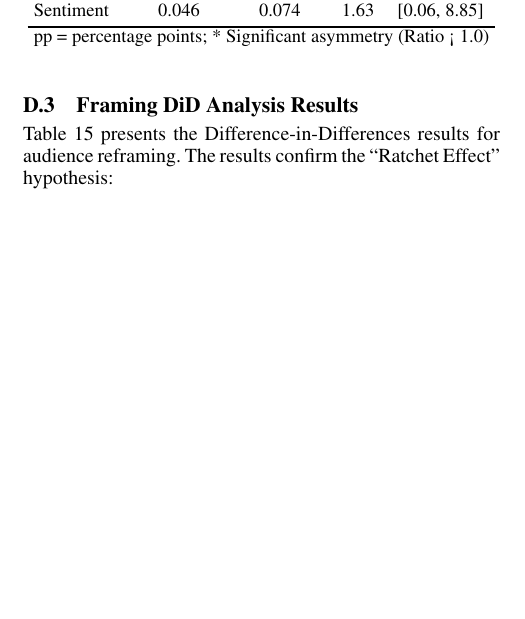
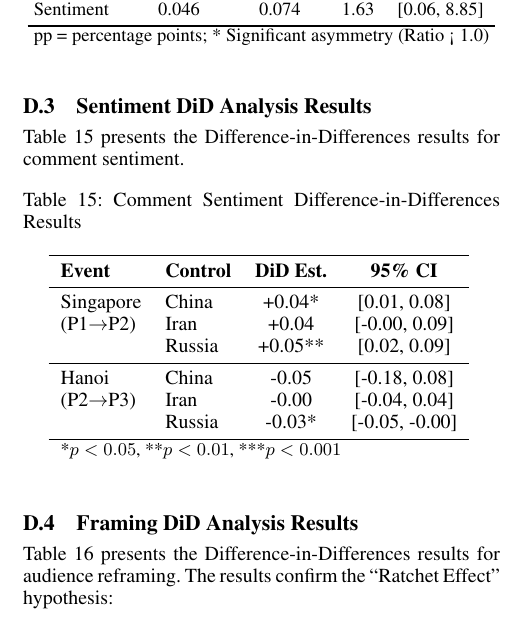
Before and after one commit to Shinhunjun/nk-coercive-diplomacy-reddit, a LaTeX paper (paper/main.tex, which reads paper/sections/appendix.tex): part of one column of page 14 of 17, cut so that both start at the same text, the shorter picture padded with empty space. Compiled offline with pdfLaTeX.

Commit message:
Update paper submodule: Restore Comment Sentiment DiD table

```diff
--- a/paper/sections/appendix.tex
+++ b/paper/sections/appendix.tex
@@ -211,6 +211,29 @@ Sentiment & 0.046 & 0.074 & 1.63 & [0.06, 8.85] \\
 \label{tab:app_comment_ratchet_validation}
 \end{table}
 
+\subsection{Sentiment DiD Analysis Results}
+Table~\ref{tab:app_comment_sentiment_did} presents the Difference-in-Differences results for comment sentiment.
+
+\begin{table}[h]
+\centering
+\caption{Comment Sentiment Difference-in-Differences Results}
+\begin{tabular}{llcc}
+\toprule
+\textbf{Event} & \textbf{Control} & \textbf{DiD Est.} & \textbf{95\% CI} \\
+\midrule
+Singapore & China & +0.04* & [0.01, 0.08] \\
+(P1$\rightarrow$P2) & Iran & +0.04 & [-0.00, 0.09] \\
+ & Russia & +0.05** & [0.02, 0.09] \\
+\midrule
+Hanoi & China & -0.05 & [-0.18, 0.08] \\
+(P2$\rightarrow$P3) & Iran & -0.00 & [-0.04, 0.04] \\
+ & Russia & -0.03* & [-0.05, -0.00] \\
+\bottomrule
+\multicolumn{4}{l}{\footnotesize *$p<0.05$, **$p<0.01$, ***$p<0.001$} \\
+\end{tabular}
+\label{tab:app_comment_sentiment_did}
+\end{table}
+
 \subsection{Framing DiD Analysis Results}
 Table~\ref{tab:app_comment_framing_did} presents the Difference-in-Differences results for audience reframing. The results confirm the ``Ratchet Effect'' hypothesis:
 \begin{itemize}
```
